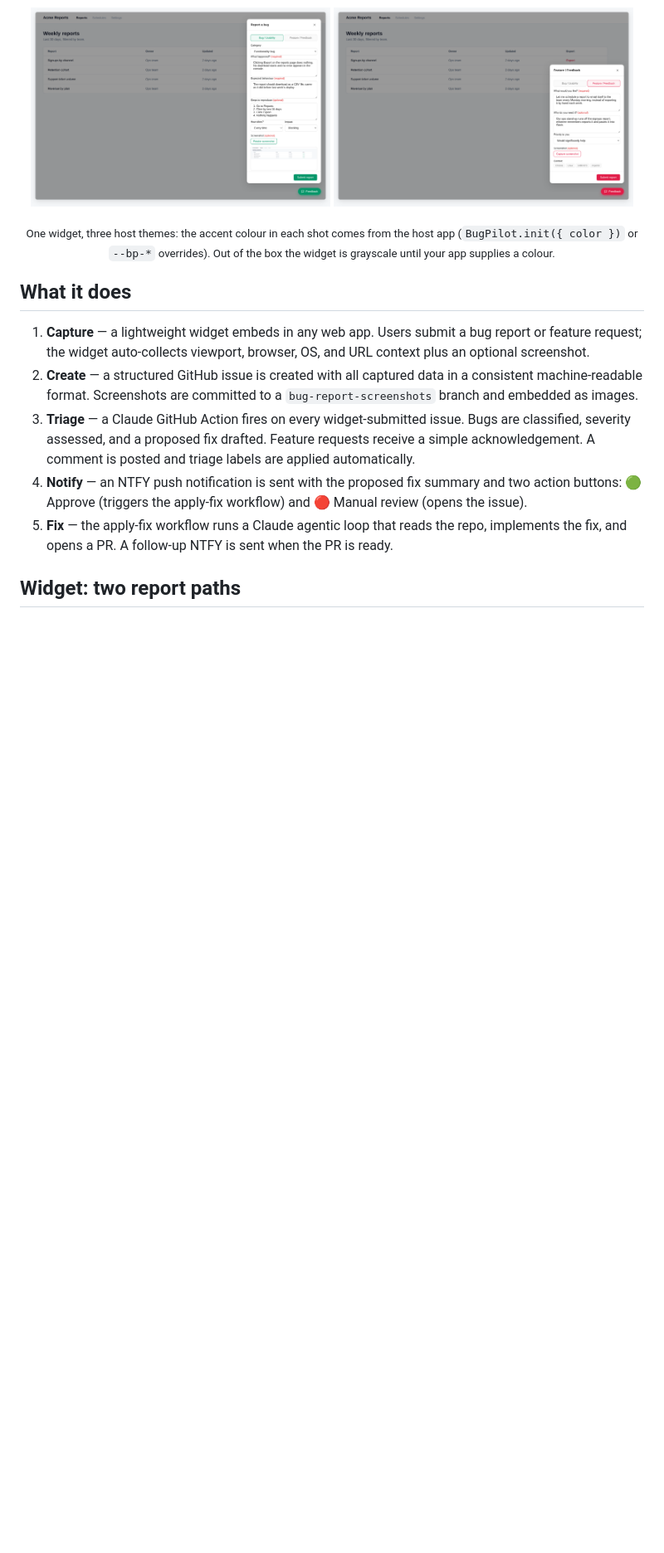
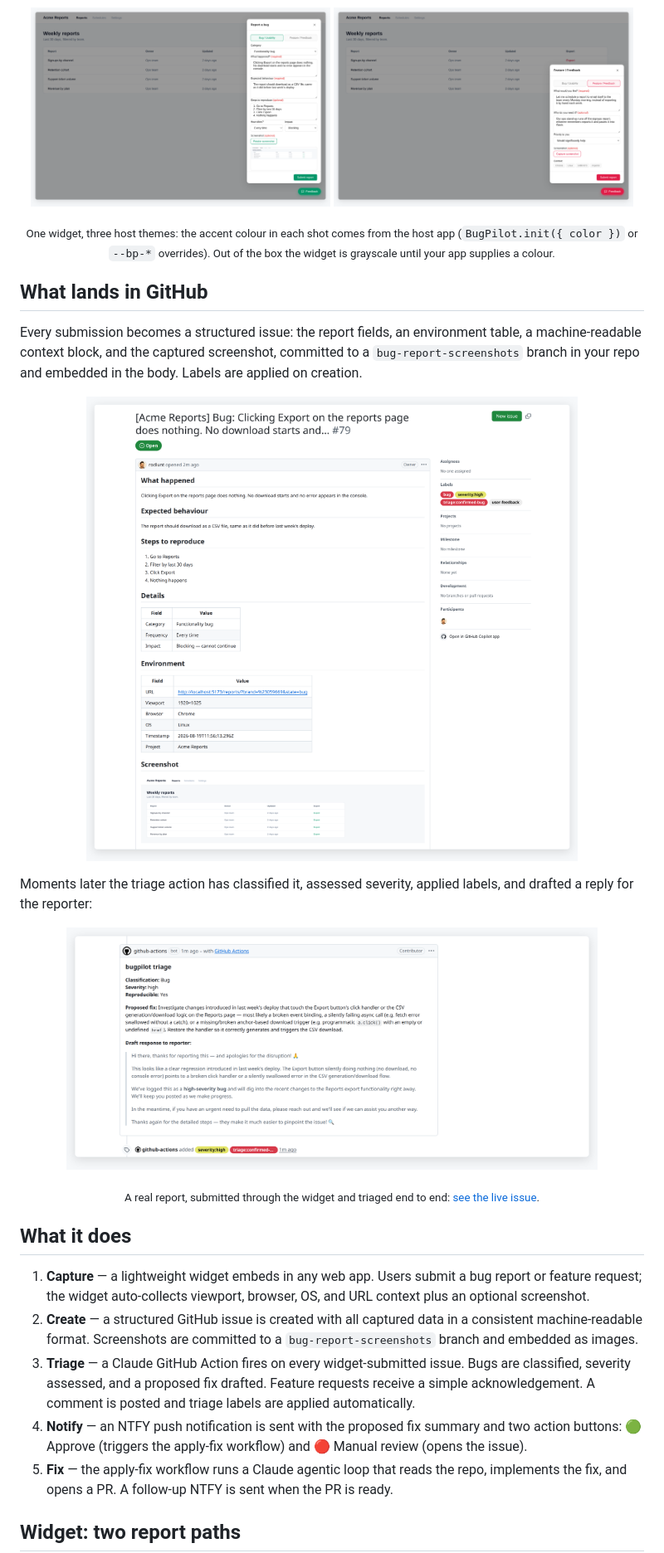
Before and after one commit to rodlunt/bugpilot, a Markdown page: README.md, the part around the change. Shown: that part at 83% size. Drawn GitHub-style; pictures changed too: docs/images/screenshot-github-issue-light.png (added), docs/images/screenshot-github-triage-light.png (added); blank space fills up the shorter version.

Commit message:
docs: show what lands in GitHub; live-triaged example issue
New README section with light/dark captures of issue #79: the structured
issue body (fields, environment table, embedded screenshot committed to
the screenshots branch) and the triage action's comment with severity
labels. The issue is real pipeline output, submitted through the widget
on the committed demo page and triaged by Claude, and stays linked as
the live example. frame_screenshots.py gains THEMED_SHOTS for captures
whose content differs by theme, and now skips missing raws instead of
crashing.

```diff
--- a/README.md
+++ b/README.md
@@ -21,6 +21,28 @@ Drop-in feedback and bug-capture widget with structured issue creation, AI triag
 </p>
 
 <p align="center"><sub>One widget, three host themes: the accent colour in each shot comes from the host app (<code>BugPilot.init({ color })</code> or <code>--bp-*</code> overrides). Out of the box the widget is grayscale until your app supplies a colour.</sub></p>
+
+## What lands in GitHub
+
+Every submission becomes a structured issue: the report fields, an environment table, a machine-readable context block, and the captured screenshot, committed to a `bug-report-screenshots` branch in your repo and embedded in the body. Labels are applied on creation.
+
+<p align="center">
+  <a href="https://raw.githubusercontent.com/rodlunt/bugpilot/main/docs/images/screenshot-github-issue-light.png"><picture>
+    <source media="(prefers-color-scheme: dark)" srcset="docs/images/screenshot-github-issue-dark.png">
+    <img src="docs/images/screenshot-github-issue-light.png" alt="The structured GitHub issue a widget submission creates, with environment table and embedded screenshot" width="85%">
+  </picture></a>
+</p>
+
+Moments later the triage action has classified it, assessed severity, applied labels, and drafted a reply for the reporter:
+
+<p align="center">
+  <a href="https://raw.githubusercontent.com/rodlunt/bugpilot/main/docs/images/screenshot-github-triage-light.png"><picture>
+    <source media="(prefers-color-scheme: dark)" srcset="docs/images/screenshot-github-triage-dark.png">
+    <img src="docs/images/screenshot-github-triage-light.png" alt="Claude's triage comment: classification, severity, proposed fix and a drafted response, with triage labels applied" width="85%">
+  </picture></a>
+</p>
+
+<p align="center"><sub>A real report, submitted through the widget and triaged end to end: <a href="https://github.com/rodlunt/bugpilot/issues/79">see the live issue</a>.</sub></p>
 
 ## What it does
 
```
Also changed, not shown: docs/images/screenshot-github-issue-dark.png (added), docs/images/screenshot-github-triage-dark.png (added), 1 other file.
